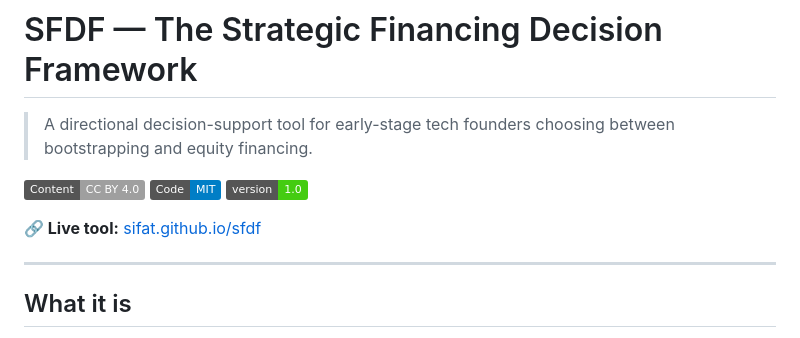
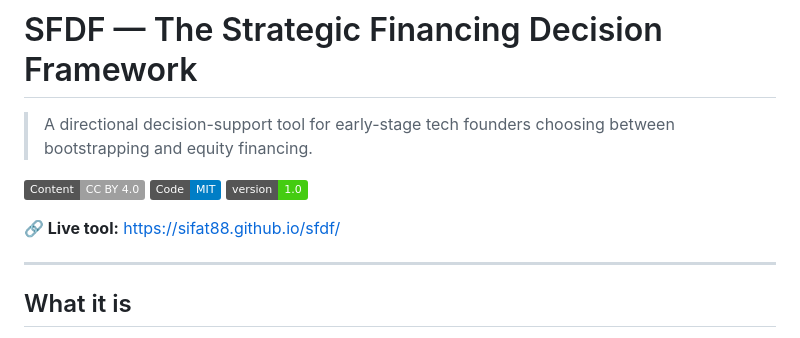
Before and after one commit to sifat88/sfdf, a Markdown page: README.md, the part around the change. GitHub-like rendering; badges without logos.

Commit message:
Fix live tool link in README
Updated the live tool link to reflect the correct URL.

```diff
--- a/README.md
+++ b/README.md
@@ -6,7 +6,7 @@
 [![License: MIT](https://img.shields.io/badge/Code-MIT-blue.svg)](https://opensource.org/licenses/MIT)
 [![Version](https://img.shields.io/badge/version-1.0-success)](https://github.com/sifat/sfdf/releases)
 
-**🔗 Live tool:** [sifat.github.io/sfdf](https://sifat.github.io/sfdf)
+**🔗 Live tool:** [https://sifat88.github.io/sfdf/](https://sifat88.github.io/sfdf/)
 
 ---
 
```
